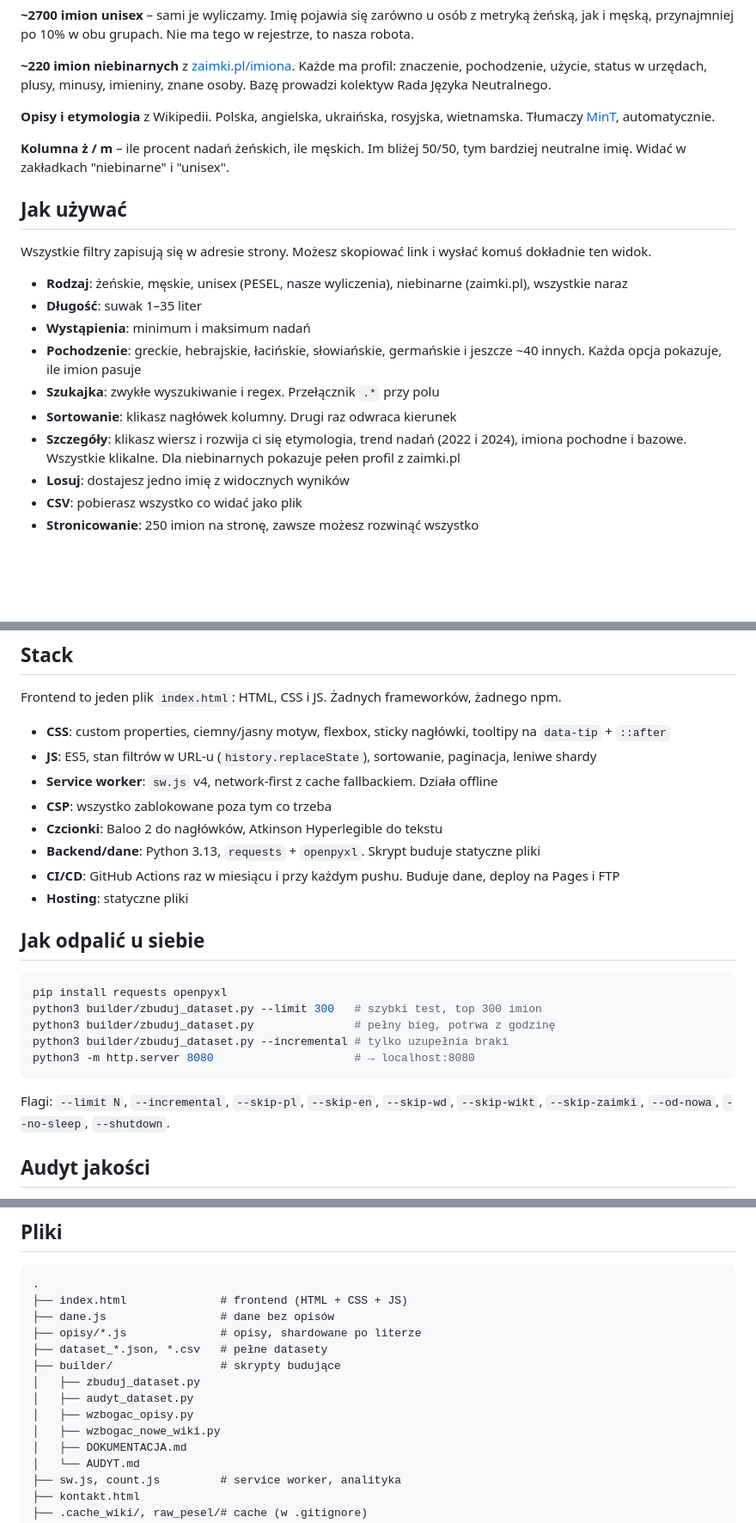
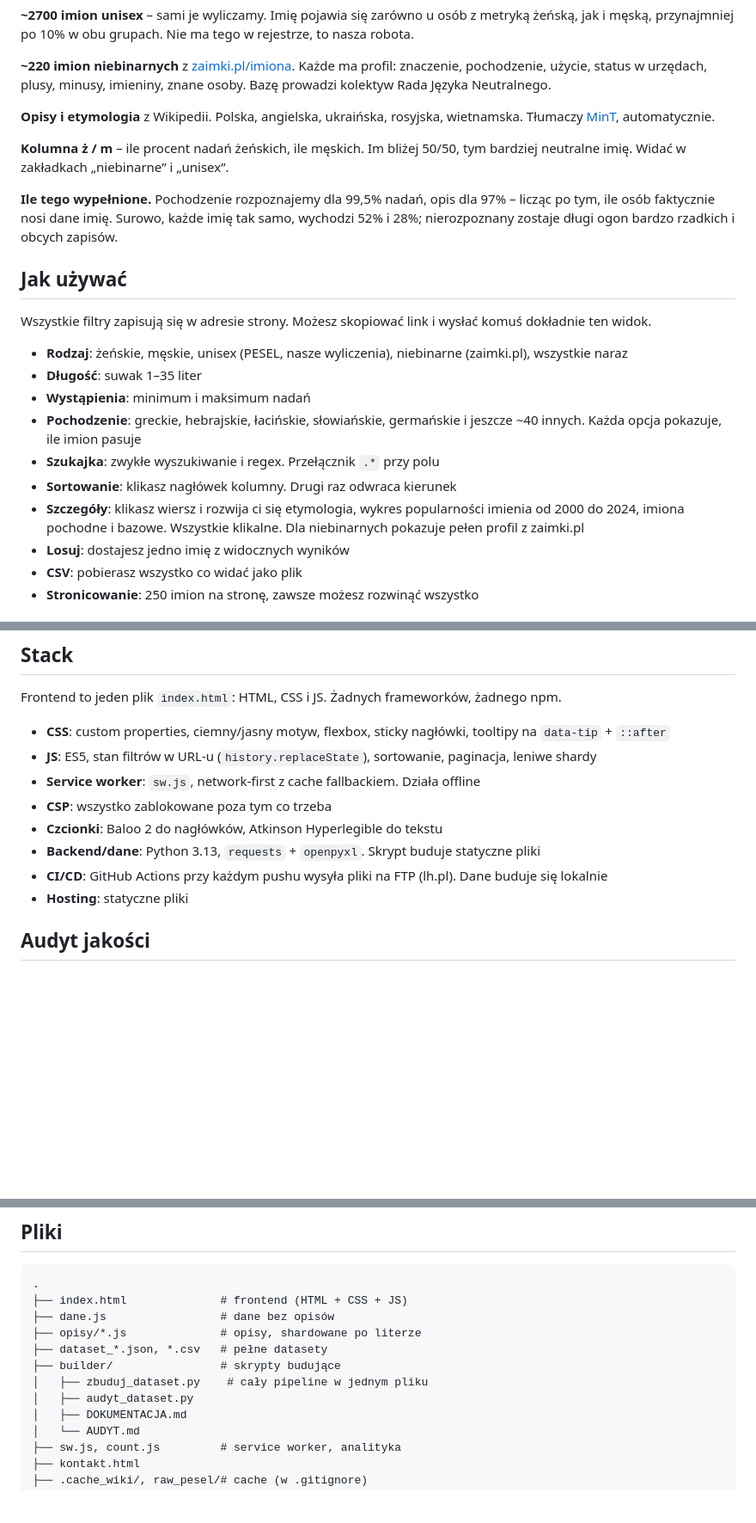
Before and after one commit to barankiewicz/nazwozbior, a Markdown page: README.md, 3 parts joined by grey strips. Shown at 86% size. Drawn GitHub-style; blank space fills up the shorter version.

Commit message:
docs: README po humanizer-pl + statystyki pokrycia
Polskie cudzysłowy; statystyki wypełnienia (99,5%/97% ważone, 52%/28% surowe); aktualizacja trendu 2000–2024, service workera i CI (tylko FTP); usuń sekcję „Jak odpalić u siebie".

Co-Authored-By: Claude Fable 5 <noreply@anthropic.com>

````diff
--- a/README.md
+++ b/README.md
@@ -14,7 +14,9 @@ Przeglądarka imion z rejestru PESEL i niebinarnych z [zaimki.pl](https://zaimki
 
 **Opisy i etymologia** z Wikipedii. Polska, angielska, ukraińska, rosyjska, wietnamska. Tłumaczy [MinT](https://translate.wmcloud.org/), automatycznie.
 
-**Kolumna ż / m** – ile procent nadań żeńskich, ile męskich. Im bliżej 50/50, tym bardziej neutralne imię. Widać w zakładkach "niebinarne" i "unisex".
+**Kolumna ż / m** – ile procent nadań żeńskich, ile męskich. Im bliżej 50/50, tym bardziej neutralne imię. Widać w zakładkach „niebinarne” i „unisex”.
+
+**Ile tego wypełnione.** Pochodzenie rozpoznajemy dla 99,5% nadań, opis dla 97% – licząc po tym, ile osób faktycznie nosi dane imię. Surowo, każde imię tak samo, wychodzi 52% i 28%; nierozpoznany zostaje długi ogon bardzo rzadkich i obcych zapisów.
 
 ## Jak używać
 
@@ -26,7 +28,7 @@ Wszystkie filtry zapisują się w adresie strony. Możesz skopiować link i wys
 - **Pochodzenie**: greckie, hebrajskie, łacińskie, słowiańskie, germańskie i jeszcze ~40 innych. Każda opcja pokazuje, ile imion pasuje
 - **Szukajka**: zwykłe wyszukiwanie i regex. Przełącznik `.*` przy polu
 - **Sortowanie**: klikasz nagłówek kolumny. Drugi raz odwraca kierunek
-- **Szczegóły**: klikasz wiersz i rozwija ci się etymologia, trend nadań (2022 i 2024), imiona pochodne i bazowe. Wszystkie klikalne. Dla niebinarnych pokazuje pełen profil z zaimki.pl
+- **Szczegóły**: klikasz wiersz i rozwija ci się etymologia, wykres popularności imienia od 2000 do 2024, imiona pochodne i bazowe. Wszystkie klikalne. Dla niebinarnych pokazuje pełen profil z zaimki.pl
 - **Losuj**: dostajesz jedno imię z widocznych wyników
 - **CSV**: pobierasz wszystko co widać jako plik
 - **Stronicowanie**: 250 imion na stronę, zawsze możesz rozwinąć wszystko
@@ -81,24 +83,12 @@ Frontend to jeden plik `index.html`: HTML, CSS i JS. Żadnych frameworków, żad
 
 - **CSS**: custom properties, ciemny/jasny motyw, flexbox, sticky nagłówki, tooltipy na `data-tip` + `::after`
 - **JS**: ES5, stan filtrów w URL-u (`history.replaceState`), sortowanie, paginacja, leniwe shardy
-- **Service worker**: `sw.js` v4, network-first z cache fallbackiem. Działa offline
+- **Service worker**: `sw.js`, network-first z cache fallbackiem. Działa offline
 - **CSP**: wszystko zablokowane poza tym co trzeba
 - **Czcionki**: Baloo 2 do nagłówków, Atkinson Hyperlegible do tekstu
 - **Backend/dane**: Python 3.13, `requests` + `openpyxl`. Skrypt buduje statyczne pliki
-- **CI/CD**: GitHub Actions raz w miesiącu i przy każdym pushu. Buduje dane, deploy na Pages i FTP
+- **CI/CD**: GitHub Actions przy każdym pushu wysyła pliki na FTP (lh.pl). Dane buduje się lokalnie
 - **Hosting**: statyczne pliki
-
-## Jak odpalić u siebie
-
-```bash
-pip install requests openpyxl
-python3 builder/zbuduj_dataset.py --limit 300   # szybki test, top 300 imion
-python3 builder/zbuduj_dataset.py               # pełny bieg, potrwa z godzinę
-python3 builder/zbuduj_dataset.py --incremental # tylko uzupełnia braki
-python3 -m http.server 8080                     # → localhost:8080
-```
-
-Flagi: `--limit N`, `--incremental`, `--skip-pl`, `--skip-en`, `--skip-wd`, `--skip-wikt`, `--skip-zaimki`, `--od-nowa`, `--no-sleep`, `--shutdown`.
 
 ## Audyt jakości
 
@@ -113,10 +103,8 @@ Flagi: `--limit N`, `--incremental`, `--skip-pl`, `--skip-en`, `--skip-wd`, `--s
 ├── opisy/*.js              # opisy, shardowane po literze
 ├── dataset_*.json, *.csv   # pełne datasety
 ├── builder/                # skrypty budujące
-│   ├── zbuduj_dataset.py
+│   ├── zbuduj_dataset.py    # cały pipeline w jednym pliku
 │   ├── audyt_dataset.py
-│   ├── wzbogac_opisy.py
-│   ├── wzbogac_nowe_wiki.py
 │   ├── DOKUMENTACJA.md
 │   └── AUDYT.md
 ├── sw.js, count.js         # service worker, analityka
````
Also changed, not shown: other parts of README.md (+2 -2 lines).
